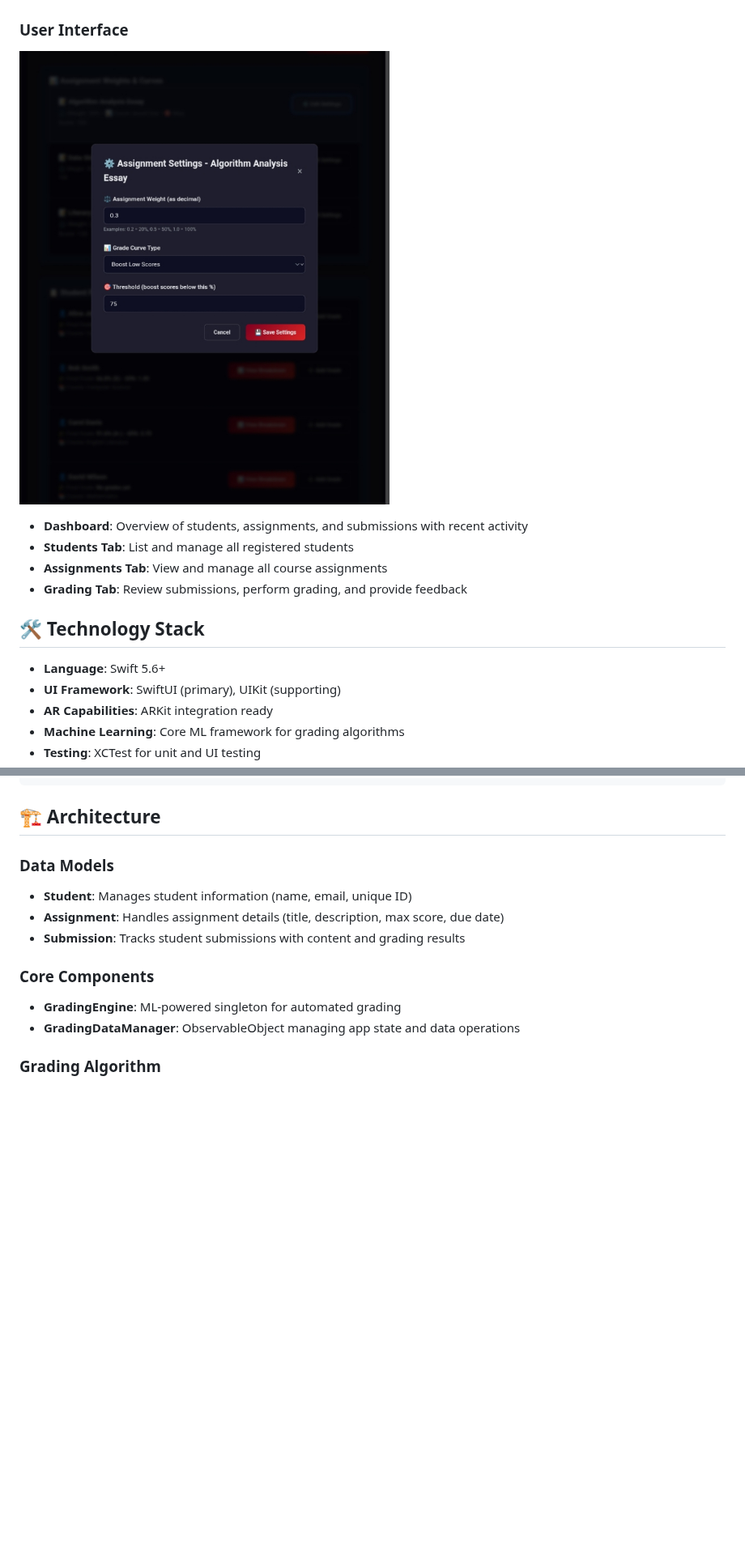
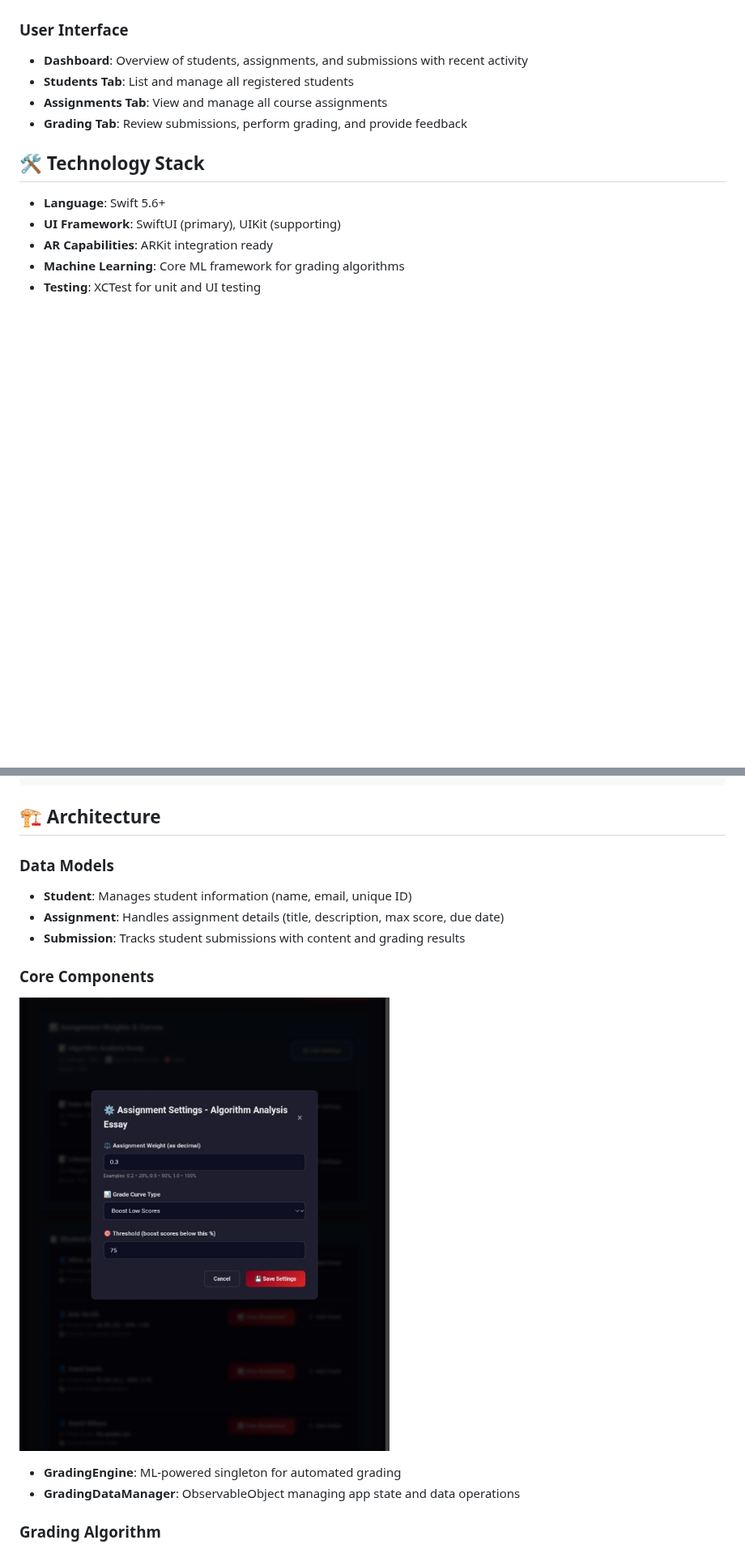
Before and after one commit to Reaishma/Automated-grading-app-, a Markdown page: README.md, 2 parts joined by grey strips. Shown at 81% size. Rendered like a GitHub page; blank space fills up the shorter version.

```diff
--- a/README.md
+++ b/README.md
@@ -25,8 +25,6 @@ A comprehensive multi-platform application that provides automated grading capab
 
 
 ### User Interface
-
-![students](https://github.com/Reaishma/Automated-grading-app-/blob/main/Screenshot_20250904-113913_1.jpg)
 
 - **Dashboard**: Overview of students, assignments, and submissions with recent activity
 - **Students Tab**: List and manage all registered students
@@ -66,6 +64,9 @@ A comprehensive multi-platform application that provides automated grading capab
 - **Submission**: Tracks student submissions with content and grading results
 
 ### Core Components
+
+![students](https://github.com/Reaishma/Automated-grading-app-/blob/main/Screenshot_20250904-113913_1.jpg)
+
 - **GradingEngine**: ML-powered singleton for automated grading
 - **GradingDataManager**: ObservableObject managing app state and data operations
 
```
